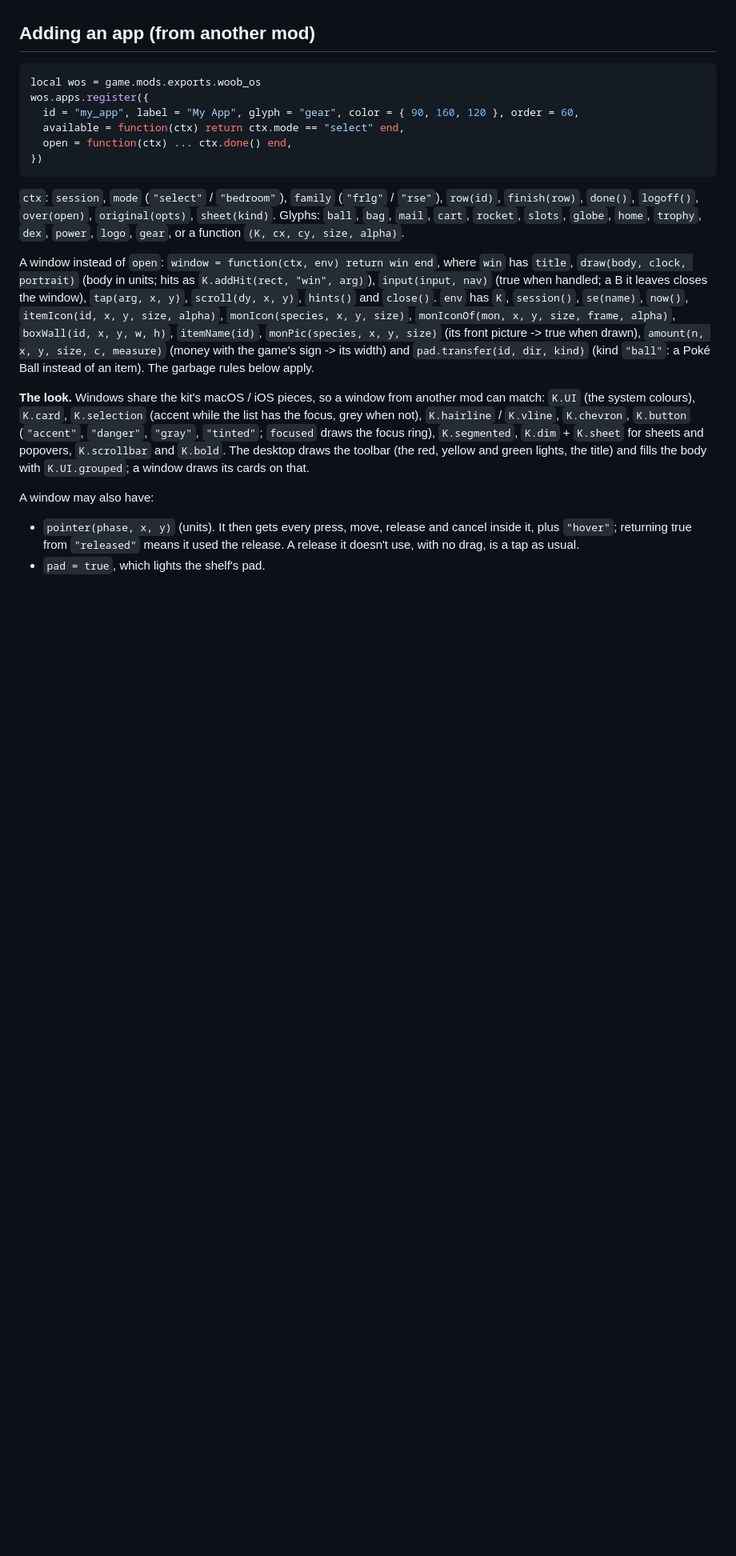
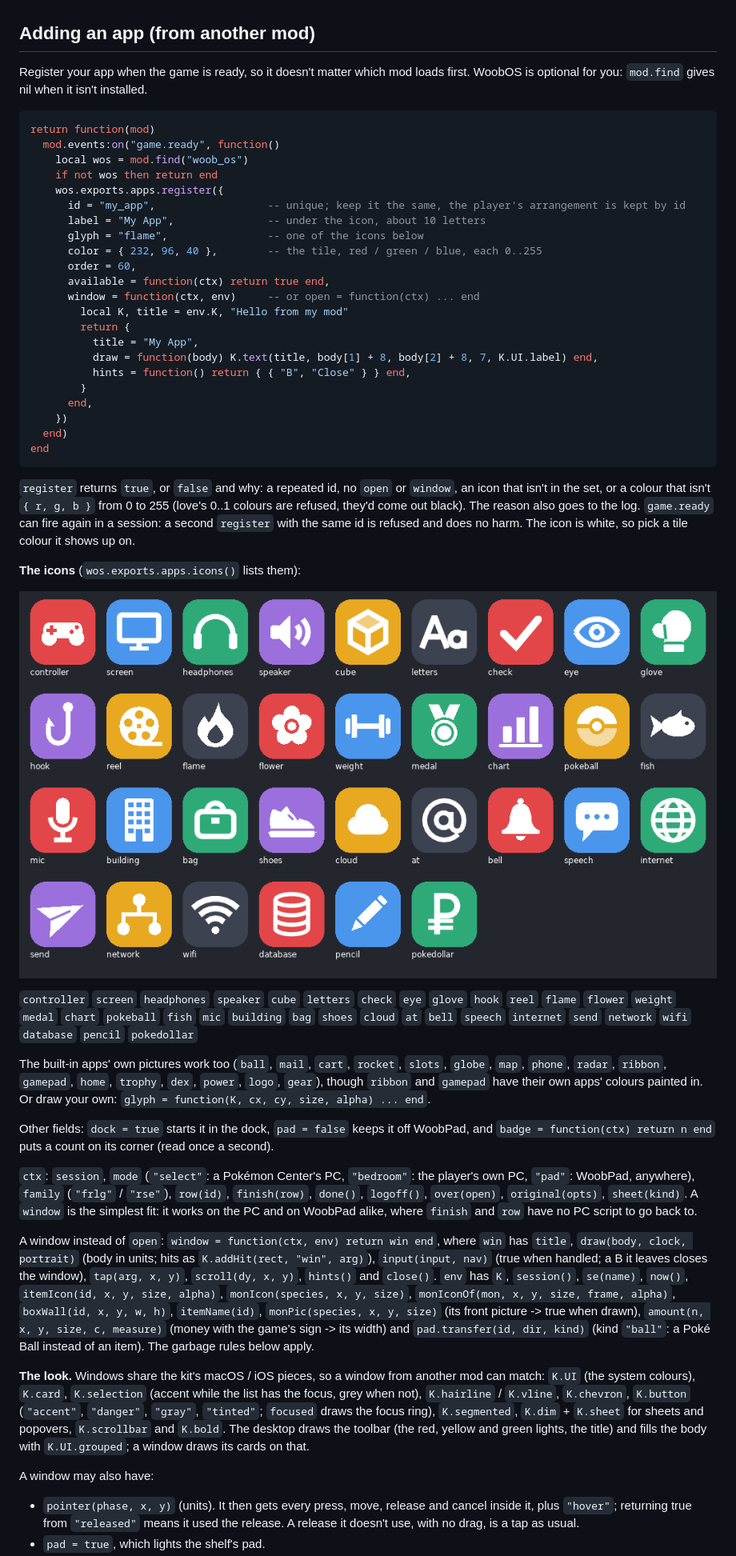
Before and after one commit to poooooby/woob_os, a Markdown page: DEVELOPMENT.md, the part around one of its changes. Shown at 80% size. GitHub-like rendering; pictures changed too: docs/app-icons.png (added); blank space fills up the shorter version.

Commit message:
App icons for other mods: 33 pictures to choose from, any tile colour
src/icons.lua is the set; exports.apps.icons() lists it. exports.apps.register refuses an icon outside the set or a colour outside 0..255, with the reason returned and logged. DEVELOPMENT.md shows how to add an app, with a contact sheet in docs/app-icons.png.

Co-Authored-By: Claude Opus 5.5 <noreply@anthropic.com>

````diff
--- a/DEVELOPMENT.md
+++ b/DEVELOPMENT.md
@@ -74,19 +75,60 @@ does); a Pokémon holding an item can't take mail.
 
 ## Adding an app (from another mod)
 
+Register your app when the game is ready, so it doesn't matter which mod loads first. WoobOS is
+optional for you: `mod.find` gives nil when it isn't installed.
+
 ```lua
-local wos = game.mods.exports.woob_os
-wos.apps.register({
-  id = "my_app", label = "My App", glyph = "gear", color = { 90, 160, 120 }, order = 60,
-  available = function(ctx) return ctx.mode == "select" end,
-  open = function(ctx) ... ctx.done() end,
-})
+return function(mod)
+  mod.events:on("game.ready", function()
+    local wos = mod.find("woob_os")
+    if not wos then return end
+    wos.exports.apps.register({
+      id = "my_app",                  -- unique; keep it the same, the player's arrangement is kept by id
+      label = "My App",               -- under the icon, about 10 letters
+      glyph = "flame",                -- one of the icons below
+      color = { 232, 96, 40 },        -- the tile, red / green / blue, each 0..255
+      order = 60,
+      available = function(ctx) return true end,
+      window = function(ctx, env)     -- or open = function(ctx) ... end
+        local K, title = env.K, "Hello from my mod"
+        return {
+          title = "My App",
+          draw = function(body) K.text(title, body[1] + 8, body[2] + 8, 7, K.UI.label) end,
+          hints = function() return { { "B", "Close" } } end,
+        }
+      end,
+    })
+  end)
+end
 ```
 
-`ctx`: `session`, `mode` (`"select"` / `"bedroom"`), `family` (`"frlg"` / `"rse"`), `row(id)`,
-`finish(row)`, `done()`, `logoff()`, `over(open)`, `original(opts)`, `sheet(kind)`. Glyphs: `ball`,
-`bag`, `mail`, `cart`, `rocket`, `slots`, `globe`, `home`, `trophy`, `dex`, `power`, `logo`, `gear`, or a function
-`(K, cx, cy, size, alpha)`.
+`register` returns `true`, or `false` and why: a repeated id, no `open` or `window`, an icon that
+isn't in the set, or a colour that isn't `{ r, g, b }` from 0 to 255 (love's 0..1 colours are refused,
+they'd come out black). The reason also goes to the log. `game.ready` can fire again in a session: a
+second `register` with the same id is refused and does no harm. The icon is white, so pick a tile
+colour it shows up on.
+
+**The icons** (`wos.exports.apps.icons()` lists them):
+
+![The icons](docs/app-icons.png)
+
+`controller` `screen` `headphones` `speaker` `cube` `letters` `check` `eye` `glove` `hook` `reel`
+`flame` `flower` `weight` `medal` `chart` `pokeball` `fish` `mic` `building` `bag` `shoes` `cloud` `at`
+`bell` `speech` `internet` `send` `network` `wifi` `database` `pencil` `pokedollar`
+
+The built-in apps' own pictures work too (`ball`, `mail`, `cart`, `rocket`, `slots`, `globe`, `map`,
+`phone`, `radar`, `ribbon`, `gamepad`, `home`, `trophy`, `dex`, `power`, `logo`, `gear`), though
+`ribbon` and `gamepad` have their own apps' colours painted in. Or draw your own:
+`glyph = function(K, cx, cy, size, alpha) ... end`.
+
+Other fields: `dock = true` starts it in the dock, `pad = false` keeps it off WoobPad, and
+`badge = function(ctx) return n end` puts a count on its corner (read once a second).
+
+`ctx`: `session`, `mode` (`"select"`: a Pokémon Center's PC, `"bedroom"`: the player's own PC, `"pad"`:
+WoobPad, anywhere), `family` (`"frlg"` / `"rse"`), `row(id)`, `finish(row)`, `done()`, `logoff()`,
+`over(open)`, `original(opts)`, `sheet(kind)`. A `window` is the simplest fit: it works on the PC and on
+WoobPad alike, where `finish` and `row` have no PC script to go back to.
 
 A window instead of `open`: `window = function(ctx, env) return win end`, where `win` has `title`,
 `draw(body, clock, portrait)` (body in units; hits as `K.addHit(rect, "win", arg)`),
````
Also changed, not shown: other parts of DEVELOPMENT.md (+1 -0 lines), CHANGELOG.md (+9 -0 lines), 7 other files.
